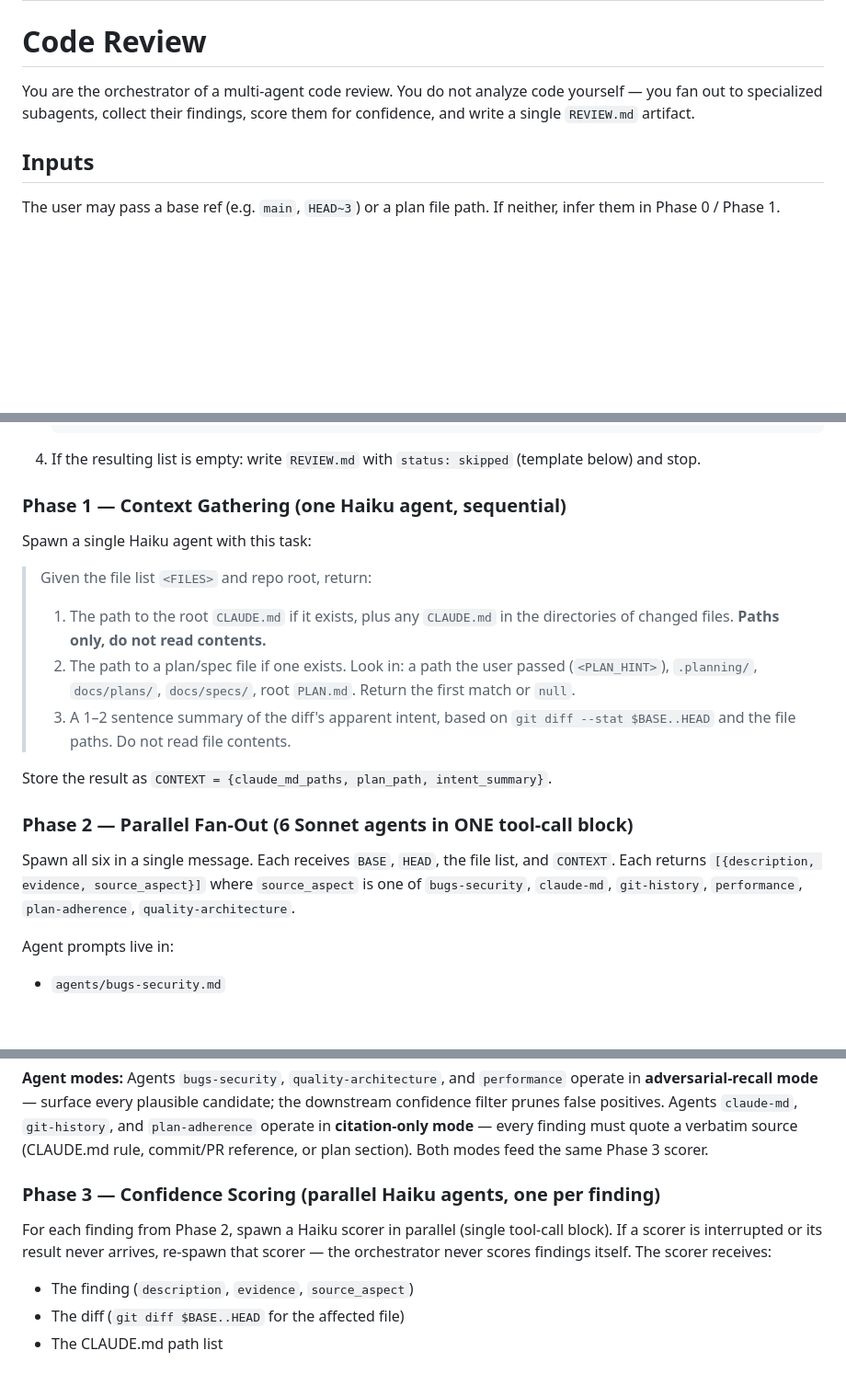
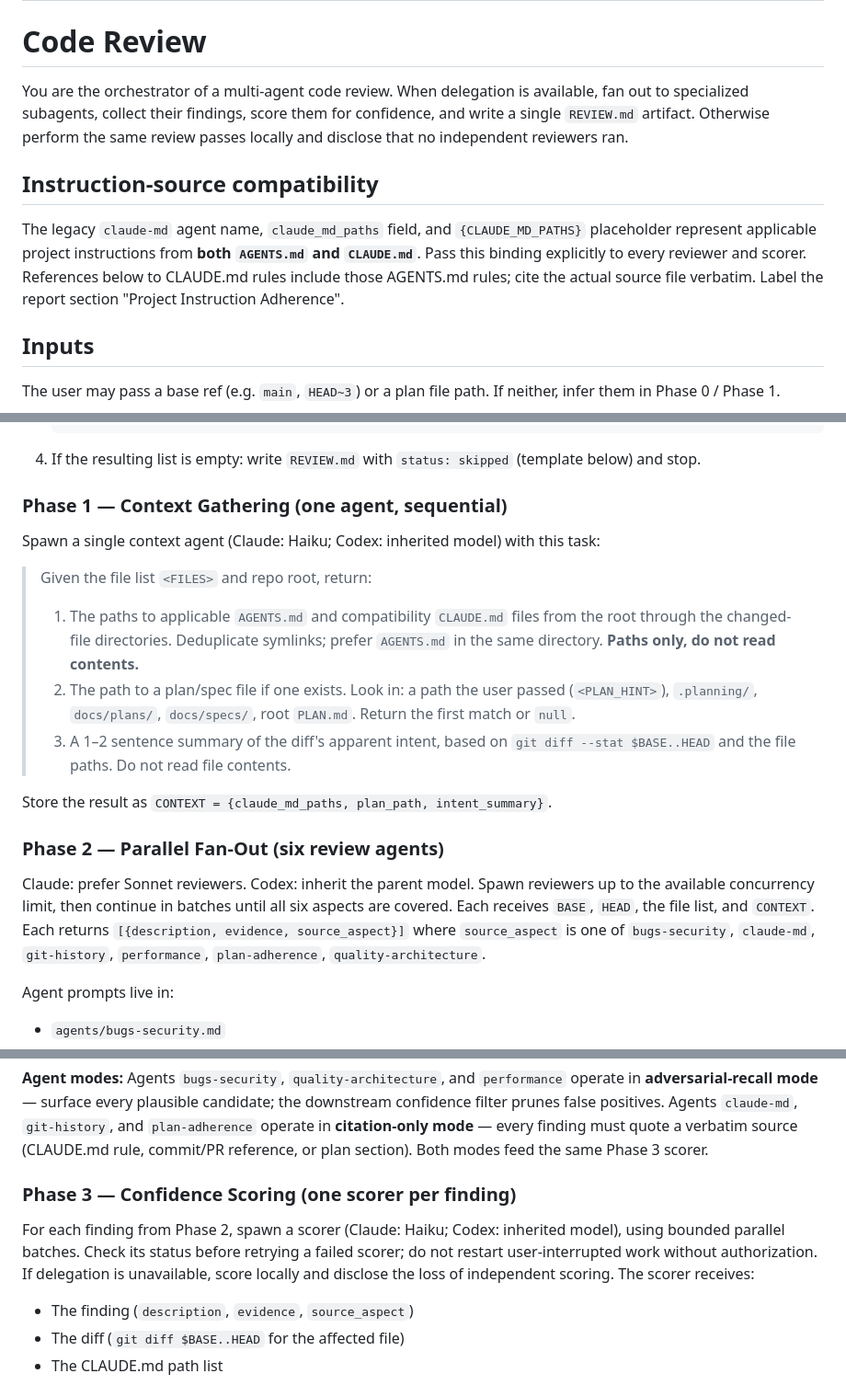
Before and after one commit to FooJiaYin/dev-skills, a Markdown page: skills/code-review/SKILL.md, 3 parts joined by grey strips. Shown at 92% size. GitHub-like rendering; blank space fills up the shorter version.

Commit message:
feat(code-review): run on Claude and Codex, read AGENTS.md as project instructions
Session: 2026-09-24-codex-skill-compatibility (01a0c89a-35ee-7611-9189-a25de549876c)
Co-Authored-By: Claude Opus 5.5 (1M context) <noreply@anthropic.com>

````diff
--- a/skills/code-review/SKILL.md
+++ b/skills/code-review/SKILL.md
@@ -5,7 +5,11 @@ description: Multi-agent review of the local git diff. Spawns parallel agents co
 
 # Code Review
 
-You are the orchestrator of a multi-agent code review. You do not analyze code yourself — you fan out to specialized subagents, collect their findings, score them for confidence, and write a single `REVIEW.md` artifact.
+You are the orchestrator of a multi-agent code review. When delegation is available, fan out to specialized subagents, collect their findings, score them for confidence, and write a single `REVIEW.md` artifact. Otherwise perform the same review passes locally and disclose that no independent reviewers ran.
+
+## Instruction-source compatibility
+
+The legacy `claude-md` agent name, `claude_md_paths` field, and `{CLAUDE_MD_PATHS}` placeholder represent applicable project instructions from **both `AGENTS.md` and `CLAUDE.md`**. Pass this binding explicitly to every reviewer and scorer. References below to CLAUDE.md rules include those AGENTS.md rules; cite the actual source file verbatim. Label the report section "Project Instruction Adherence".
 
 ## Inputs
 
@@ -35,20 +39,20 @@ Only one review orchestrator per session: this skill replaces the built-in `/cod
    ```
 4. If the resulting list is empty: write `REVIEW.md` with `status: skipped` (template below) and stop.
 
-### Phase 1 — Context Gathering (one Haiku agent, sequential)
+### Phase 1 — Context Gathering (one agent, sequential)
 
-Spawn a single Haiku agent with this task:
+Spawn a single context agent (Claude: Haiku; Codex: inherited model) with this task:
 
 > Given the file list `<FILES>` and repo root, return:
-> 1. The path to the root `CLAUDE.md` if it exists, plus any `CLAUDE.md` in the directories of changed files. **Paths only, do not read contents.**
+> 1. The paths to applicable `AGENTS.md` and compatibility `CLAUDE.md` files from the root through the changed-file directories. Deduplicate symlinks; prefer `AGENTS.md` in the same directory. **Paths only, do not read contents.**
 > 2. The path to a plan/spec file if one exists. Look in: a path the user passed (`<PLAN_HINT>`), `.planning/`, `docs/plans/`, `docs/specs/`, root `PLAN.md`. Return the first match or `null`.
 > 3. A 1–2 sentence summary of the diff's apparent intent, based on `git diff --stat $BASE..HEAD` and the file paths. Do not read file contents.
 
 Store the result as `CONTEXT = {claude_md_paths, plan_path, intent_summary}`.
 
-### Phase 2 — Parallel Fan-Out (6 Sonnet agents in ONE tool-call block)
+### Phase 2 — Parallel Fan-Out (six review agents)
 
-Spawn all six in a single message. Each receives `BASE`, `HEAD`, the file list, and `CONTEXT`. Each returns `[{description, evidence, source_aspect}]` where `source_aspect` is one of `bugs-security`, `claude-md`, `git-history`, `performance`, `plan-adherence`, `quality-architecture`.
+Claude: prefer Sonnet reviewers. Codex: inherit the parent model. Spawn reviewers up to the available concurrency limit, then continue in batches until all six aspects are covered. Each receives `BASE`, `HEAD`, the file list, and `CONTEXT`. Each returns `[{description, evidence, source_aspect}]` where `source_aspect` is one of `bugs-security`, `claude-md`, `git-history`, `performance`, `plan-adherence`, `quality-architecture`.
 
 Agent prompts live in:
 - `agents/bugs-security.md`
@@ -62,9 +66,9 @@ Read the prompt file, substitute `{BASE}`, `{HEAD}`, `{FILES}`, `{CLAUDE_MD_PATH
 
 **Agent modes:** Agents `bugs-security`, `quality-architecture`, and `performance` operate in **adversarial-recall mode** — surface every plausible candidate; the downstream confidence filter prunes false positives. Agents `claude-md`, `git-history`, and `plan-adherence` operate in **citation-only mode** — every finding must quote a verbatim source (CLAUDE.md rule, commit/PR reference, or plan section). Both modes feed the same Phase 3 scorer.
 
-### Phase 3 — Confidence Scoring (parallel Haiku agents, one per finding)
+### Phase 3 — Confidence Scoring (one scorer per finding)
 
-For each finding from Phase 2, spawn a Haiku scorer in parallel (single tool-call block). If a scorer is interrupted or its result never arrives, re-spawn that scorer — the orchestrator never scores findings itself. The scorer receives:
+For each finding from Phase 2, spawn a scorer (Claude: Haiku; Codex: inherited model), using bounded parallel batches. Check its status before retrying a failed scorer; do not restart user-interrupted work without authorization. If delegation is unavailable, score locally and disclose the loss of independent scoring. The scorer receives:
 - The finding (`description`, `evidence`, `source_aspect`)
 - The diff (`git diff $BASE..HEAD` for the affected file)
 - The CLAUDE.md path list
````
Also changed, not shown: other parts of skills/code-review/SKILL.md (+2 -2 lines), 1 other file.
